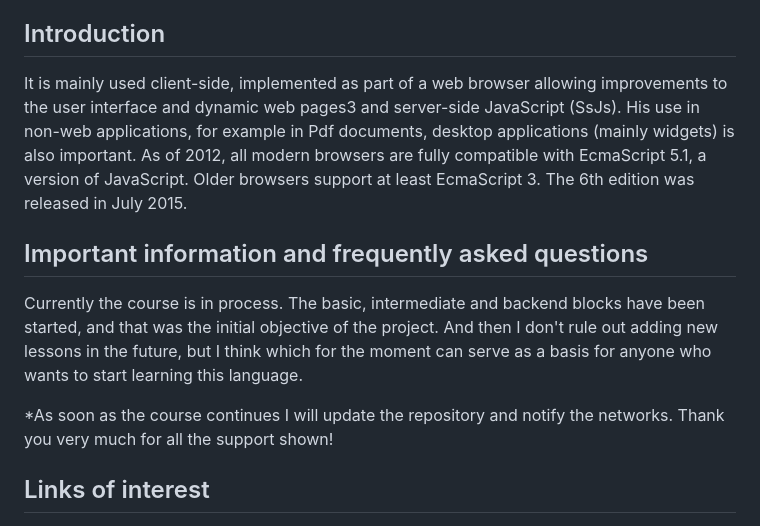
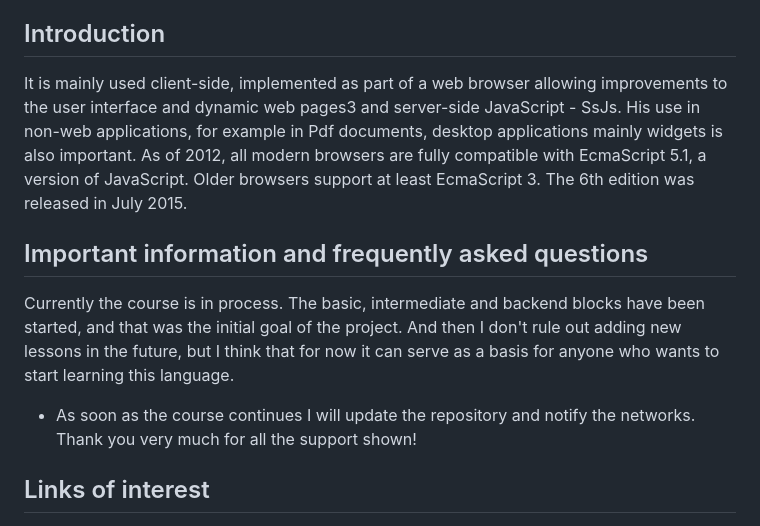
Before and after one commit to jeanctech/javascript-notes, a Markdown page: Readme.md, the part around the change. GitHub-like rendering.

Commit message:
Changes Finals to the Repository - JavaScript

```diff
--- a/Readme.md
+++ b/Readme.md
@@ -47,15 +47,13 @@ JavaScript is a high-level programming language widely used to develop applicati
 
 ## Introduction
 
-It is mainly used client-side, implemented as part of a web browser allowing improvements to the user interface and dynamic web pages3 and server-side JavaScript (SsJs). His use in non-web applications, for example in Pdf documents, desktop applications (mainly widgets) is also important. As of 2012, all modern browsers are fully compatible with EcmaScript 5.1, a version of JavaScript. Older browsers support at least EcmaScript 3. The 6th edition was released in July 2015.
+It is mainly used client-side, implemented as part of a web browser allowing improvements to the user interface and dynamic web pages3 and server-side JavaScript - SsJs. His use in non-web applications, for example in Pdf documents, desktop applications mainly widgets is also important. As of 2012, all modern browsers are fully compatible with EcmaScript 5.1, a version of JavaScript. Older browsers support at least EcmaScript 3. The 6th edition was released in July 2015.
 
 ## Important information and frequently asked questions
 
-Currently the course is in process. The basic, intermediate and backend blocks have been started, and that was
-the initial objective of the project. And then I don't rule out adding new lessons in the future, but I think
-which for the moment can serve as a basis for anyone who wants to start learning this language.
+Currently the course is in process. The basic, intermediate and backend blocks have been started, and that was the initial goal of the project. And then I don't rule out adding new lessons in the future, but I think that for now it can serve as a basis for anyone who wants to start learning this language.
 
-*As soon as the course continues I will update the repository and notify the networks.
+* As soon as the course continues I will update the repository and notify the networks.
 Thank you very much for all the support shown!
 
 ## Links of interest
```
